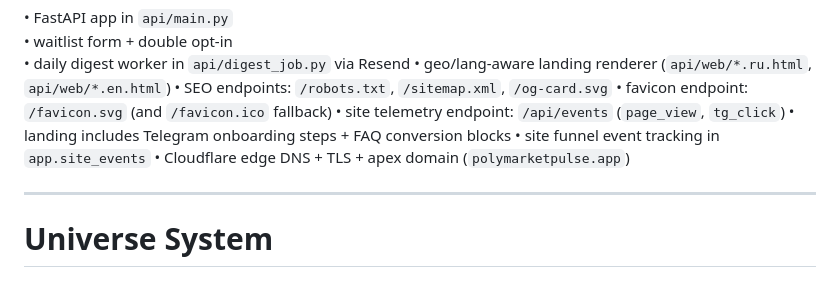
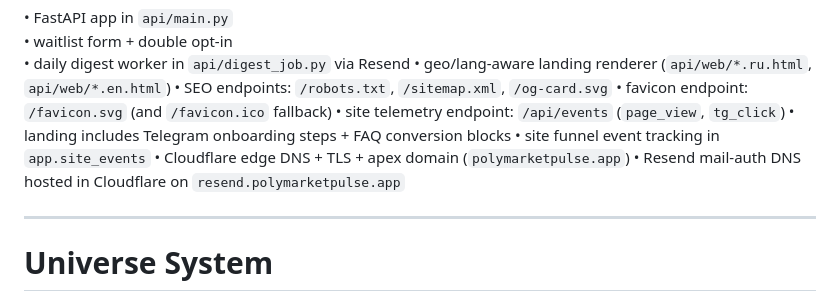
Before and after one commit to nkgrekov/polymarket-pulse, a Markdown page: architecture.md, the part around the change. GitHub-like rendering.

```diff
--- a/architecture.md
+++ b/architecture.md
@@ -126,6 +126,7 @@ Site + Email API:
 • landing includes Telegram onboarding steps + FAQ conversion blocks
 • site funnel event tracking in `app.site_events`
 • Cloudflare edge DNS + TLS + apex domain (`polymarketpulse.app`)
+• Resend mail-auth DNS hosted in Cloudflare on `resend.polymarketpulse.app`
 
 ---
 
```
Also changed, not shown: progress.md (+1 -0 lines).
